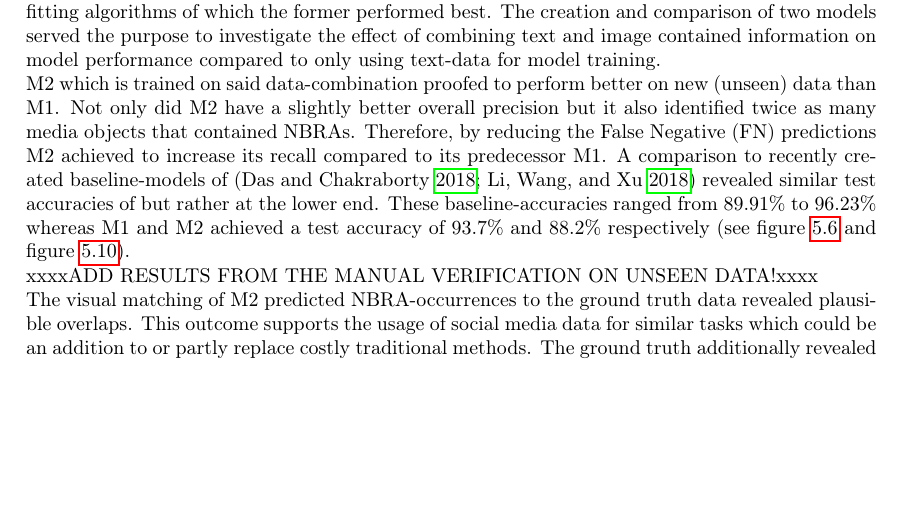
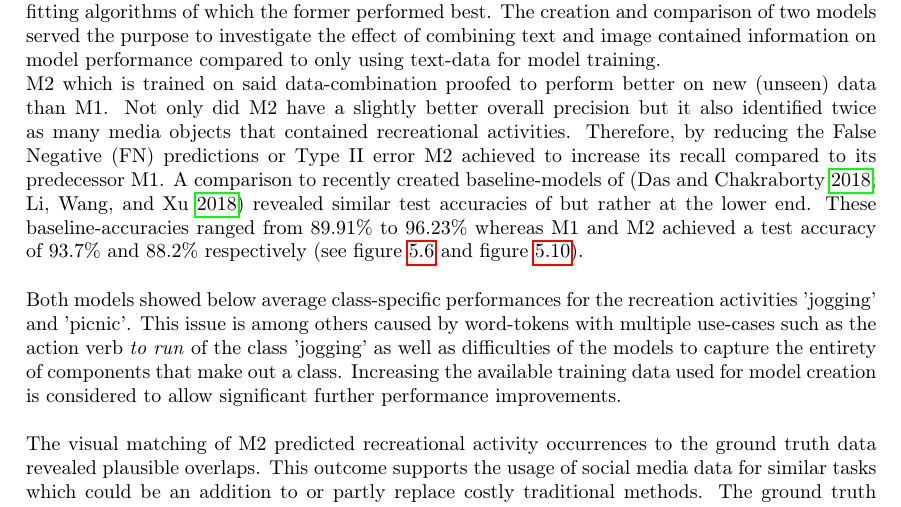
Before and after one commit to Bellador/Master-Thesis---ETH-Z-rich-IDSC-Thesis-Template, a LaTeX thesis (Report.tex, which reads chapters/conclusion.tex): part of page 93 of 114, cut so that both start at the same text, the shorter picture padded with empty space. Compiled offline with pdfLaTeX.

```diff
--- a/chapters/conclusion.tex
+++ b/chapters/conclusion.tex
@@ -1,13 +1,12 @@
 \chapter{Conclusions} \label{conclusion_outlook}
 
 In this thesis, two ML models named M1 and M2 were trained on Instagram media objects originating from the Canton of Zurich to predict NBRAs contained in Instagram and Flickr media objects from the Canton of Zug. Both models were tuned on the linearSVC and Random Forest fitting algorithms of which the former performed best. The creation and comparison of two models served the purpose to investigate the effect of combining text and image contained information on model performance compared to only using text-data for model training.\\
-M2 which is trained on said data-combination proofed to perform better on new (unseen) data than M1. Not only did M2 have a slightly better overall precision but it also identified twice as many media objects that contained NBRAs. Therefore, by reducing the False Negative (FN) predictions M2 achieved to increase its recall compared to its predecessor M1. A comparison to recently created baseline-models of \parencite{Das2018, Li2018} revealed similar test accuracies of but rather at the lower end. These baseline-accuracies ranged from 89.91\% to 96.23\% whereas M1 and M2 achieved a test accuracy of 93.7\% and 88.2\% respectively (see figure \ref{tab:m1_linearSVC_bestscores} and figure \ref{tab:m2_linearSVC_bestscores}).
+M2 which is trained on said data-combination proofed to perform better on new (unseen) data than M1. Not only did M2 have a slightly better overall precision but it also identified twice as many media objects that contained recreational activities. Therefore, by reducing the False Negative (FN) predictions or Type II error M2 achieved to increase its recall compared to its predecessor M1. A comparison to recently created baseline-models of \parencite{Das2018, Li2018} revealed similar test accuracies of but rather at the lower end. These baseline-accuracies ranged from 89.91\% to 96.23\% whereas M1 and M2 achieved a test accuracy of 93.7\% and 88.2\% respectively (see figure \ref{tab:m1_linearSVC_bestscores} and figure \ref{tab:m2_linearSVC_bestscores}). \\
 
-xxxxADD RESULTS FROM THE MANUAL VERIFICATION ON UNSEEN DATA!xxxx
+Both models showed below average class-specific performances for the recreation activities 'jogging' and 'picnic'. This issue is among others caused by word-tokens with multiple use-cases such as the action verb \textit{to run} of the class 'jogging' as well as difficulties of the models to capture the entirety of components that make
+out a class. Increasing the available training data used for model creation is considered to allow significant further performance improvements.\\
 
-
-\\
-The visual matching of M2 predicted NBRA-occurrences to the ground truth data revealed plausible overlaps. This outcome supports the usage of social media data for similar tasks which could be an addition to or partly replace costly traditional methods. The ground truth additionally revealed interesting insights on the social media usage of 52 interviewees. Instagram and Facebook were as expected the dominant social media platforms. Flickr on the other hand was not mentioned once (see figure \ref{fig:interview_SMP}). The age distribution of social media users was estimated to be of similar proportions to sources such as \parencite{2013} with the same dominant age group of 21-30.
+The visual matching of M2 predicted recreational activity occurrences to the ground truth data revealed plausible overlaps. This outcome supports the usage of social media data for similar tasks which could be an addition to or partly replace costly traditional methods. The ground truth additionally revealed interesting insights on the social media usage of 52 interviewees. Instagram and Facebook were as expected the dominant social media platforms. Flickr on the other hand was not mentioned once (see figure \ref{fig:interview_SMP}). The age distribution of social media users was estimated to be of similar proportions to sources such as \parencite{2013} with the same dominant age group of 21-30.
 
 \section{Main findings}
 
```
